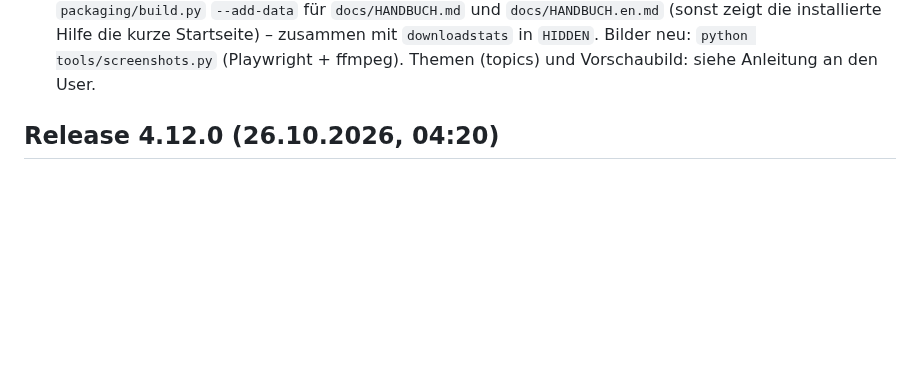
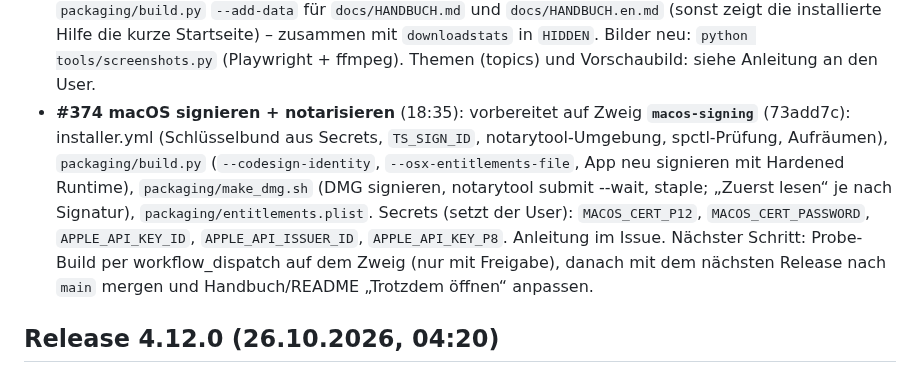
Before and after one commit to MarkusKeller8200/markussxch-tagstudio, a Markdown page: docs/UEBERGABE.md, the part around the change. Rendered like a GitHub page; blank space fills up the shorter version.

Commit message:
Doku: macOS-Signatur vorbereitet (Zweig macos-signing)
Refs #374

Co-Authored-By: Claude Opus 5.5 <noreply@anthropic.com>
Claude-Session: https://claude.ai/code/session_011s4FagESFZZrdnH4Y4mMY4

```diff
--- a/docs/UEBERGABE.md
+++ b/docs/UEBERGABE.md
@@ -28,6 +28,13 @@ ersten Übergabe vom 2026-10-10), Konzepte in `docs/KONZEPT-*.md`. Bei jeder Üb
   **Beim nächsten Release:** `packaging/build.py` `--add-data` für `docs/HANDBUCH.md` und `docs/HANDBUCH.en.md` (sonst
   zeigt die installierte Hilfe die kurze Startseite) – zusammen mit `downloadstats` in `HIDDEN`. Bilder neu:
   `python tools/screenshots.py` (Playwright + ffmpeg). Themen (topics) und Vorschaubild: siehe Anleitung an den User.
+- **#374 macOS signieren + notarisieren** (18:35): vorbereitet auf Zweig **`macos-signing`** (73add7c): installer.yml
+  (Schlüsselbund aus Secrets, `TS_SIGN_ID`, notarytool-Umgebung, spctl-Prüfung, Aufräumen), `packaging/build.py`
+  (`--codesign-identity`, `--osx-entitlements-file`, App neu signieren mit Hardened Runtime), `packaging/make_dmg.sh`
+  (DMG signieren, notarytool submit --wait, staple; „Zuerst lesen“ je nach Signatur), `packaging/entitlements.plist`.
+  Secrets (setzt der User): `MACOS_CERT_P12`, `MACOS_CERT_PASSWORD`, `APPLE_API_KEY_ID`, `APPLE_API_ISSUER_ID`,
+  `APPLE_API_KEY_P8`. Anleitung im Issue. Nächster Schritt: Probe-Build per workflow_dispatch auf dem Zweig (nur mit
+  Freigabe), danach mit dem nächsten Release nach `main` mergen und Handbuch/README „Trotzdem öffnen“ anpassen.
 
 ## Release 4.12.0 (26.10.2026, 04:20)
 
```
